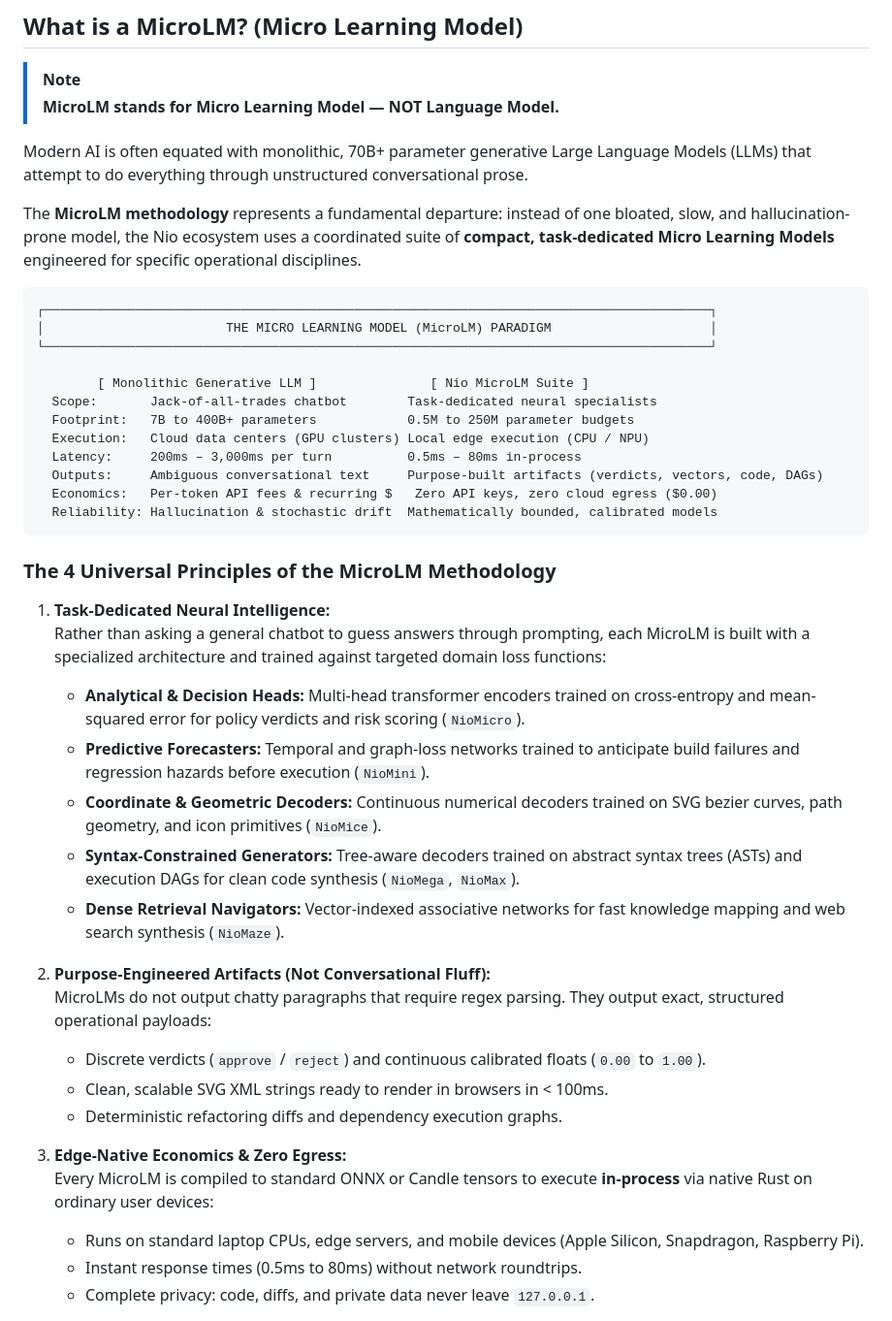
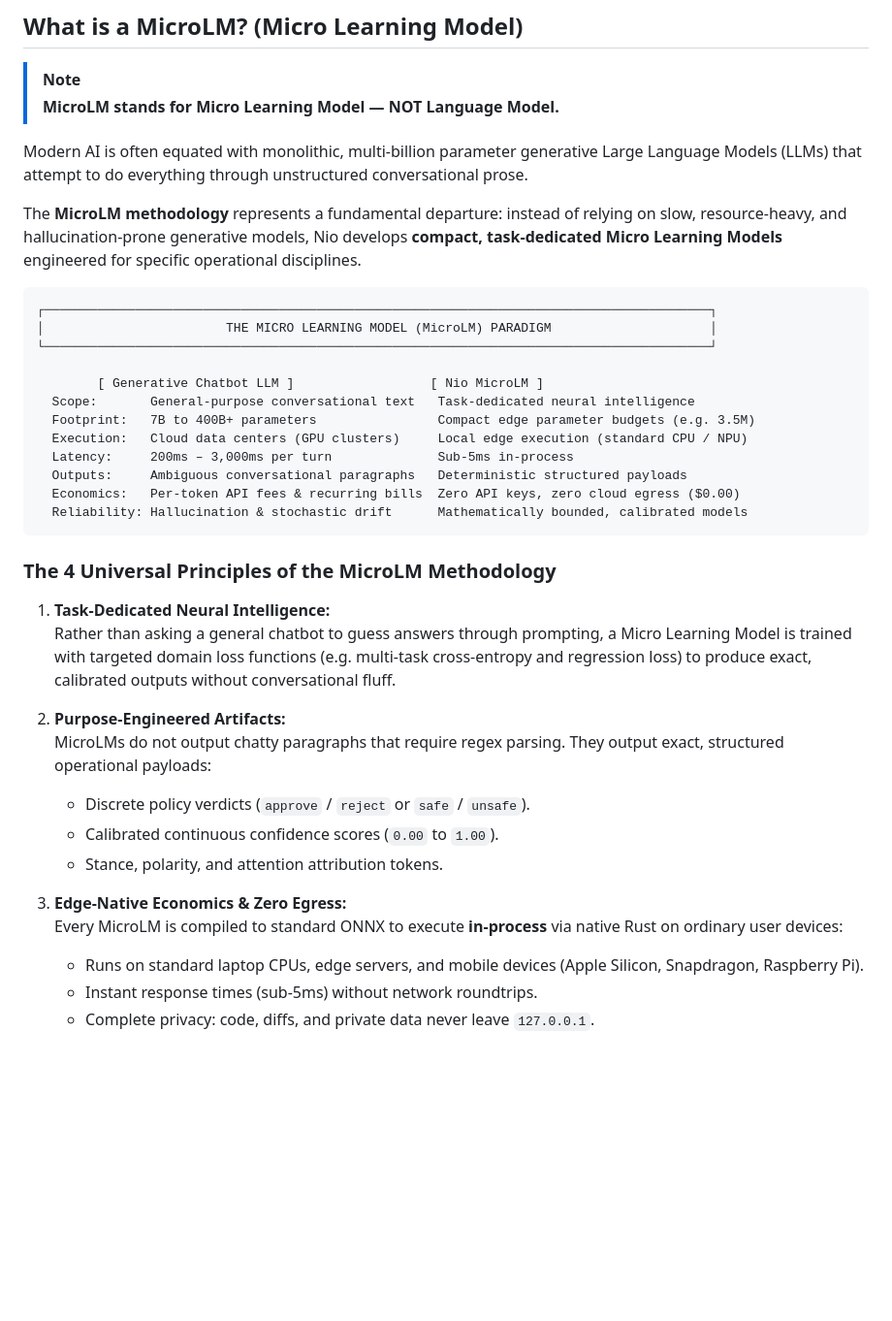
Before and after one commit to nio-labs/nio-xs-models, a Markdown page: README.md, the part around one of its changes. Shown at 97% size. GitHub-like rendering; blank space fills up the shorter version.

Commit message:
docs: streamline registry README to focus on NioMicro without unreleased models

````diff
--- a/README.md
+++ b/README.md
@@ -11,45 +11,40 @@ Training datasets, raw curriculums, and internal training pipelines remain 100%
 > [!NOTE]
 > **MicroLM stands for Micro Learning Model — NOT Language Model.**
 
-Modern AI is often equated with monolithic, 70B+ parameter generative Large Language Models (LLMs) that attempt to do everything through unstructured conversational prose.
+Modern AI is often equated with monolithic, multi-billion parameter generative Large Language Models (LLMs) that attempt to do everything through unstructured conversational prose.
 
-The **MicroLM methodology** represents a fundamental departure: instead of one bloated, slow, and hallucination-prone model, the Nio ecosystem uses a coordinated suite of **compact, task-dedicated Micro Learning Models** engineered for specific operational disciplines.
+The **MicroLM methodology** represents a fundamental departure: instead of relying on slow, resource-heavy, and hallucination-prone generative models, Nio develops **compact, task-dedicated Micro Learning Models** engineered for specific operational disciplines.
 
 ```
 ┌────────────────────────────────────────────────────────────────────────────────────────┐
 │                        THE MICRO LEARNING MODEL (MicroLM) PARADIGM                     │
 └────────────────────────────────────────────────────────────────────────────────────────┘
 
-        [ Monolithic Generative LLM ]               [ Nio MicroLM Suite ]
-  Scope:       Jack-of-all-trades chatbot        Task-dedicated neural specialists
-  Footprint:   7B to 400B+ parameters            0.5M to 250M parameter budgets
-  Execution:   Cloud data centers (GPU clusters) Local edge execution (CPU / NPU)
-  Latency:     200ms – 3,000ms per turn          0.5ms – 80ms in-process
-  Outputs:     Ambiguous conversational text     Purpose-built artifacts (verdicts, vectors, code, DAGs)
-  Economics:   Per-token API fees & recurring $   Zero API keys, zero cloud egress ($0.00)
-  Reliability: Hallucination & stochastic drift  Mathematically bounded, calibrated models
+        [ Generative Chatbot LLM ]                  [ Nio MicroLM ]
+  Scope:       General-purpose conversational text   Task-dedicated neural intelligence
+  Footprint:   7B to 400B+ parameters                Compact edge parameter budgets (e.g. 3.5M)
+  Execution:   Cloud data centers (GPU clusters)     Local edge execution (standard CPU / NPU)
+  Latency:     200ms – 3,000ms per turn              Sub-5ms in-process
+  Outputs:     Ambiguous conversational paragraphs   Deterministic structured payloads
+  Economics:   Per-token API fees & recurring bills  Zero API keys, zero cloud egress ($0.00)
+  Reliability: Hallucination & stochastic drift      Mathematically bounded, calibrated models
 ```
 
 ### The 4 Universal Principles of the MicroLM Methodology
 
 1. **Task-Dedicated Neural Intelligence:**
-   Rather than asking a general chatbot to guess answers through prompting, each MicroLM is built with a specialized architecture and trained against targeted domain loss functions:
-   - **Analytical & Decision Heads:** Multi-head transformer encoders trained on cross-entropy and mean-squared error for policy verdicts and risk scoring (`NioMicro`).
-   - **Predictive Forecasters:** Temporal and graph-loss networks trained to anticipate build failures and regression hazards before execution (`NioMini`).
-   - **Coordinate & Geometric Decoders:** Continuous numerical decoders trained on SVG bezier curves, path geometry, and icon primitives (`NioMice`).
-   - **Syntax-Constrained Generators:** Tree-aware decoders trained on abstract syntax trees (ASTs) and execution DAGs for clean code synthesis (`NioMega`, `NioMax`).
-   - **Dense Retrieval Navigators:** Vector-indexed associative networks for fast knowledge mapping and web search synthesis (`NioMaze`).
+   Rather than asking a general chatbot to guess answers through prompting, a Micro Learning Model is trained with targeted domain loss functions (e.g. multi-task cross-entropy and regression loss) to produce exact, calibrated outputs without conversational fluff.
 
-2. **Purpose-Engineered Artifacts (Not Conversational Fluff):**
+2. **Purpose-Engineered Artifacts:**
    MicroLMs do not output chatty paragraphs that require regex parsing. They output exact, structured operational payloads:
-   - Discrete verdicts (`approve` / `reject`) and continuous calibrated floats (`0.00` to `1.00`).
-   - Clean, scalable SVG XML strings ready to render in browsers in < 100ms.
-   - Deterministic refactoring diffs and dependency execution graphs.
+   - Discrete policy verdicts (`approve` / `reject` or `safe` / `unsafe`).
+   - Calibrated continuous confidence scores (`0.00` to `1.00`).
+   - Stance, polarity, and attention attribution tokens.
 
 3. **Edge-Native Economics & Zero Egress:**
-   Every MicroLM is compiled to standard ONNX or Candle tensors to execute **in-process** via native Rust on ordinary user devices:
+   Every MicroLM is compiled to standard ONNX to execute **in-process** via native Rust on ordinary user devices:
    - Runs on standard laptop CPUs, edge servers, and mobile devices (Apple Silicon, Snapdragon, Raspberry Pi).
-   - Instant response times (0.5ms to 80ms) without network roundtrips.
+   - Instant response times (sub-5ms) without network roundtrips.
    - Complete privacy: code, diffs, and private data never leave `127.0.0.1`.
 
 4. **Exact Mathematical Budgeting & Sovereignty:**
````
Also changed, not shown: other parts of README.md (+4 -33 lines).
